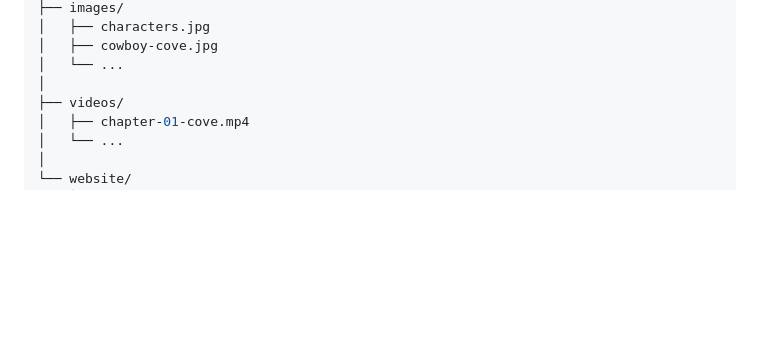
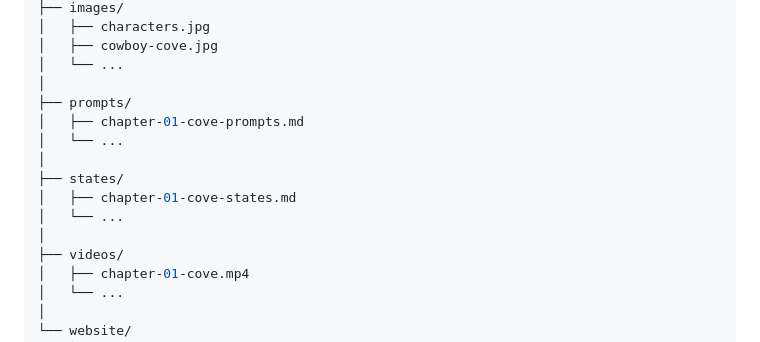
Before and after one commit to kaseymallette/believable-ai-characters, a Markdown page: README.md, the part around the change. GitHub-like rendering; blank space fills up the shorter version.

Commit message:
Commit changes to repo structure

```diff
--- a/README.md
+++ b/README.md
@@ -94,6 +94,14 @@ believable-ai-characters/
 │   ├── cowboy-cove.jpg
 │   └── ...
 │
+├── prompts/
+│   ├── chapter-01-cove-prompts.md
+│   └── ...
+│
+├── states/
+│   ├── chapter-01-cove-states.md
+│   └── ...
+│
 ├── videos/
 │   ├── chapter-01-cove.mp4
 │   └── ...
```
